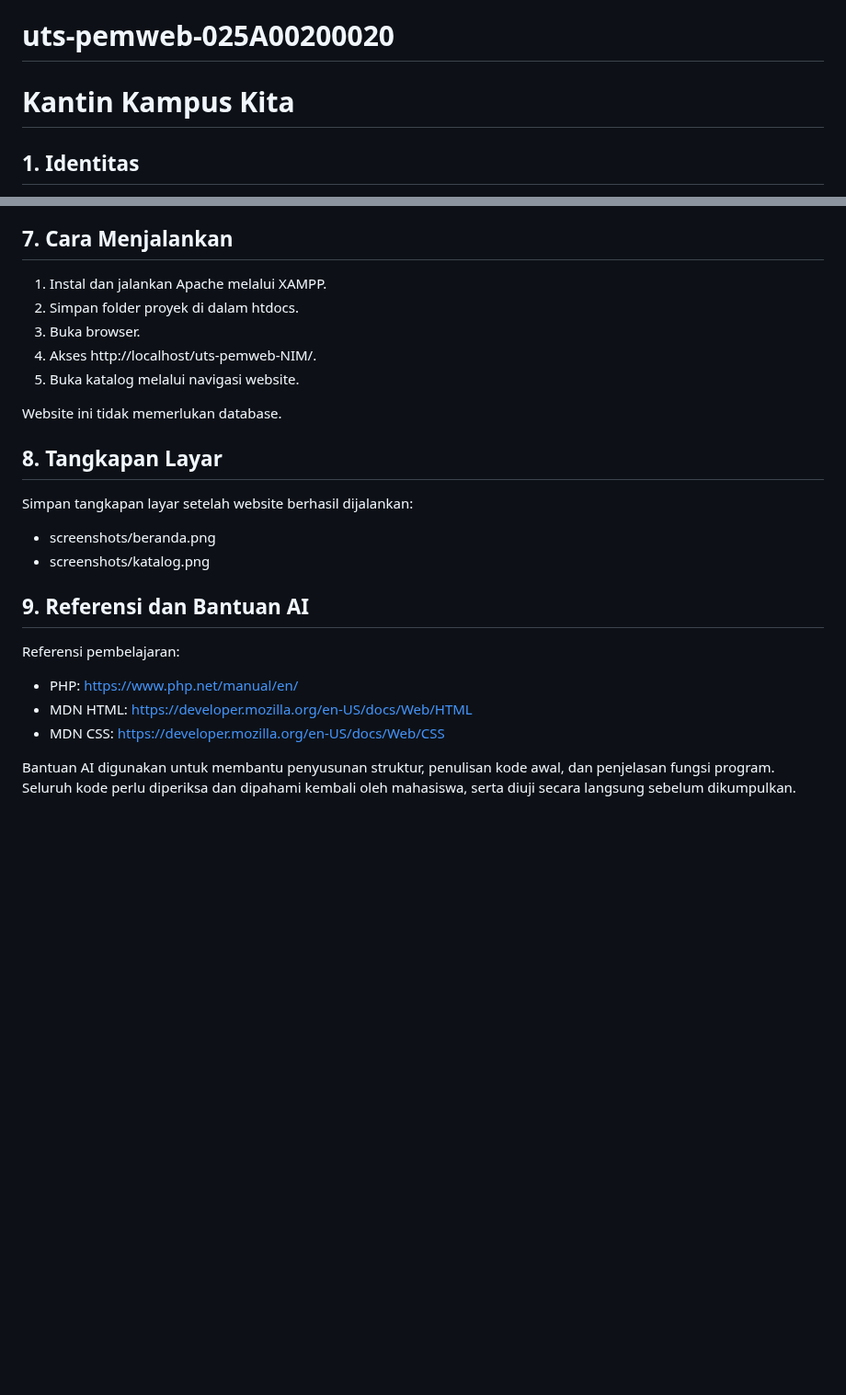
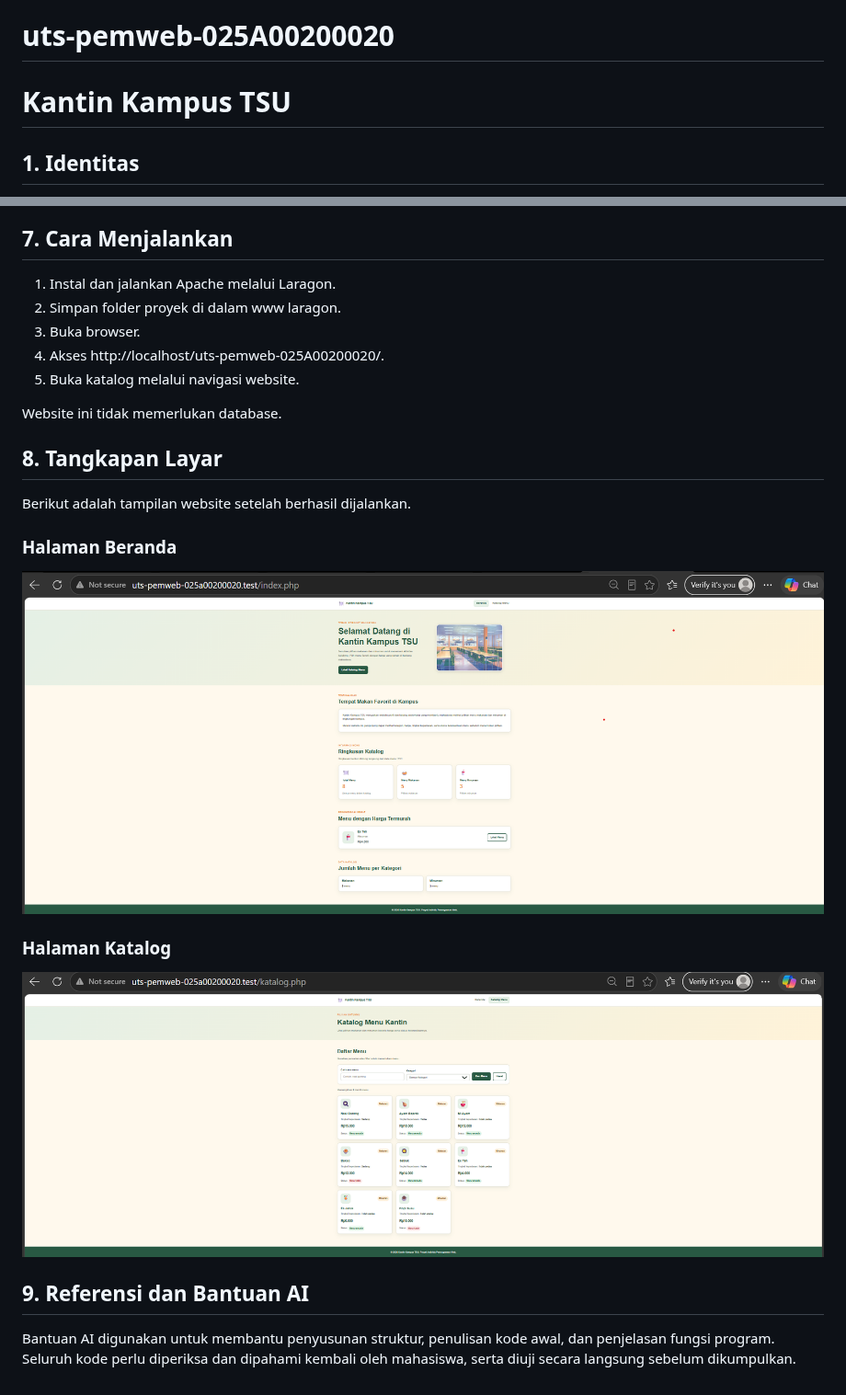
Before and after one commit to 025a00200020hera-create/uts-pemweb-025A00200020, a Markdown page: README.md, 2 parts joined by grey strips. Shown at 92% size. Rendered like a GitHub page; pictures changed too: screenshots/screenshot.beranda.png (added), screenshots/screenshot.katalog.png (added); blank space fills up the shorter version.

```diff
--- a/README.md
+++ b/README.md
@@ -1,7 +1,7 @@
 # uts-pemweb-025A00200020
 
 
-# Kantin Kampus Kita
+# Kantin Kampus TSU
 
 ## 1. Identitas
 
@@ -79,28 +79,26 @@ Fungsi array bawaan:
 
 ## 7. Cara Menjalankan
 
-1. Instal dan jalankan Apache melalui XAMPP.
-2. Simpan folder proyek di dalam htdocs.
+1. Instal dan jalankan Apache melalui Laragon.
+2. Simpan folder proyek di dalam www laragon.
 3. Buka browser.
-4. Akses http://localhost/uts-pemweb-NIM/.
+4. Akses http://localhost/uts-pemweb-025A00200020/.
 5. Buka katalog melalui navigasi website.
 
 Website ini tidak memerlukan database.
 
+
 ## 8. Tangkapan Layar
 
-Simpan tangkapan layar setelah website berhasil dijalankan:
+Berikut adalah tampilan website setelah berhasil dijalankan.
 
-- screenshots/beranda.png
-- screenshots/katalog.png
+### Halaman Beranda
+![Tampilan Beranda](screenshots/screenshot.beranda.png)
+
+### Halaman Katalog
+![Tampilan Katalog](screenshots/screenshot.katalog.png)
 
 ## 9. Referensi dan Bantuan AI
-
-Referensi pembelajaran:
-
-- PHP: https://www.php.net/manual/en/
-- MDN HTML: https://developer.mozilla.org/en-US/docs/Web/HTML
-- MDN CSS: https://developer.mozilla.org/en-US/docs/Web/CSS
 
 Bantuan AI digunakan untuk membantu penyusunan struktur,
 penulisan kode awal, dan penjelasan fungsi program.
```
Also changed, not shown: assets/kantin.jpeg (added), screenshots/Screenshot 2026-10-28 205154.png (deleted), screenshots/Screenshot 2026-10-28 205230.png (deleted), 3 other files.
